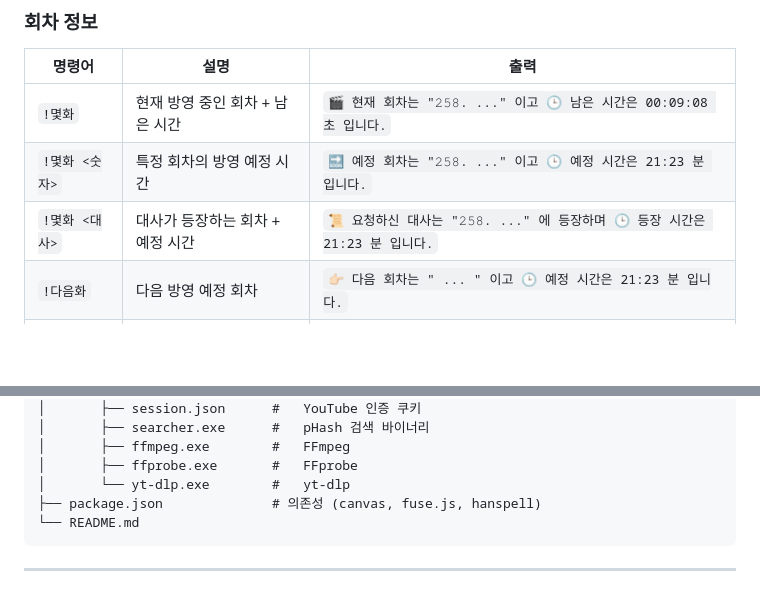
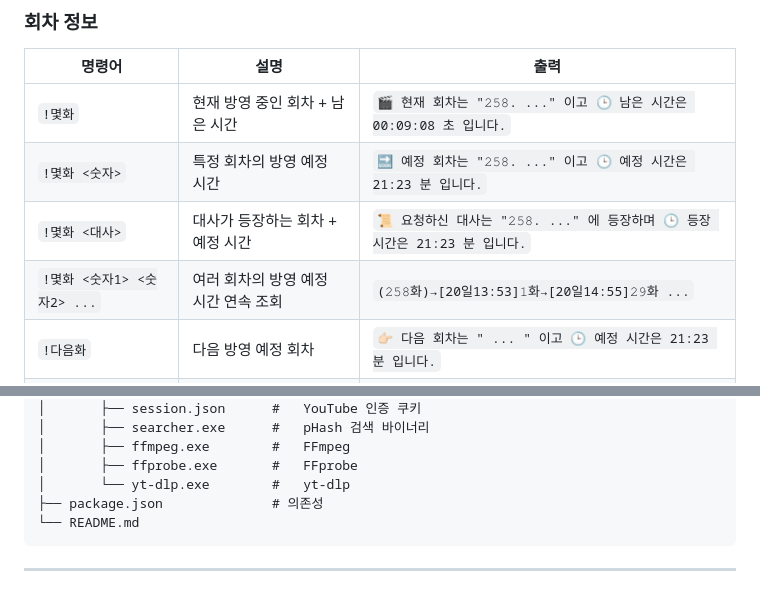
Before and after one commit to spspwl12/yt-chat-bot, a Markdown page: README.md, 2 parts joined by grey strips. Drawn GitHub-style; blank space fills up the shorter version.

Commit message:
Update README with preview and command examples

````diff
--- a/README.md
+++ b/README.md
@@ -99,6 +105,7 @@ node src/index.js
 | `!몇화` | 현재 방영 중인 회차 + 남은 시간 | `🎬 현재 회차는 "𝟸𝟻𝟾. ..." 이고 🕒 남은 시간은 00:09:08 초 입니다.` |
 | `!몇화 <숫자>` | 특정 회차의 방영 예정 시간 | `🔜 예정 회차는 "𝟸𝟻𝟾. ..." 이고 🕒 예정 시간은 21:23 분 입니다.` |
 | `!몇화 <대사>` | 대사가 등장하는 회차 + 예정 시간 | `📜 요청하신 대사는 "𝟸𝟻𝟾. ..." 에 등장하며 🕒 등장 시간은 21:23 분 입니다.` |
+| `!몇화 <숫자1> <숫자2> ...`| 여러 회차의 방영 예정 시간 연속 조회 | `(𝟸𝟻𝟾화)→[20일13:53]𝟷화→[20일14:55]𝟸𝟿화 ...` |
 | `!다음화` | 다음 방영 예정 회차 | `👉🏻 다음 회차는 " ... " 이고 🕒 예정 시간은 21:23 분 입니다.` |
 | `!마지막화` | 마지막 회차 방영 예정 시간 | `🔜 예정 회차는 "𝟸𝟻𝟾. ..." 이고 🕒 예정 시간은 21:23 분 입니다.` |
 | `!시간표` | 다음 회차부터의 방영 일정 | [09:08]회차제목1/회차제목2->[10:35]회차제목1/회차제목2 ... |
@@ -280,7 +287,7 @@ youtube-chat-bot/
 │       ├── ffmpeg.exe        #   FFmpeg
 │       ├── ffprobe.exe       #   FFprobe
 │       └── yt-dlp.exe        #   yt-dlp
-├── package.json              # 의존성 (canvas, fuse.js, hanspell)
+├── package.json              # 의존성
 └── README.md
 ```
 
````
Also changed, not shown: other parts of README.md (+6 -0 lines).
